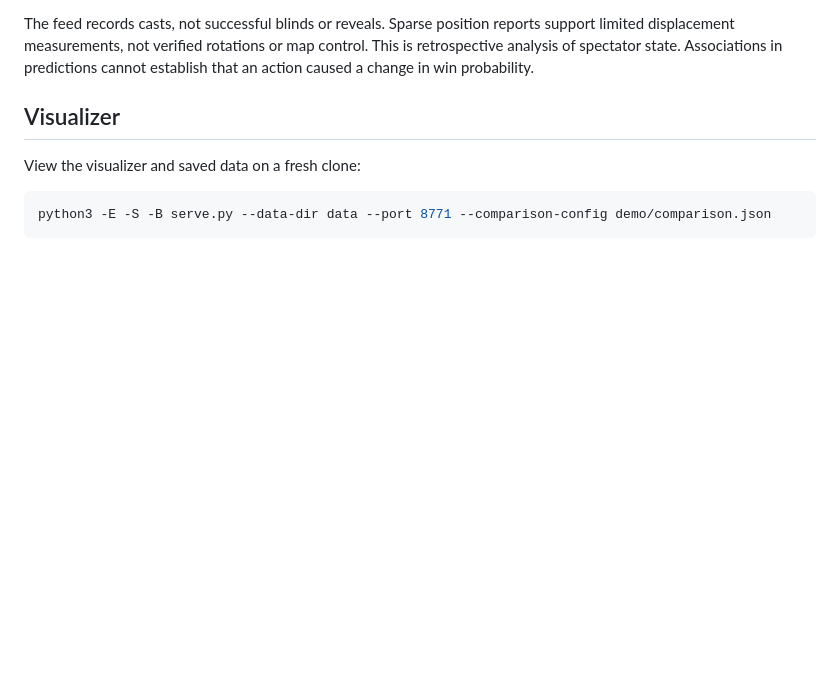
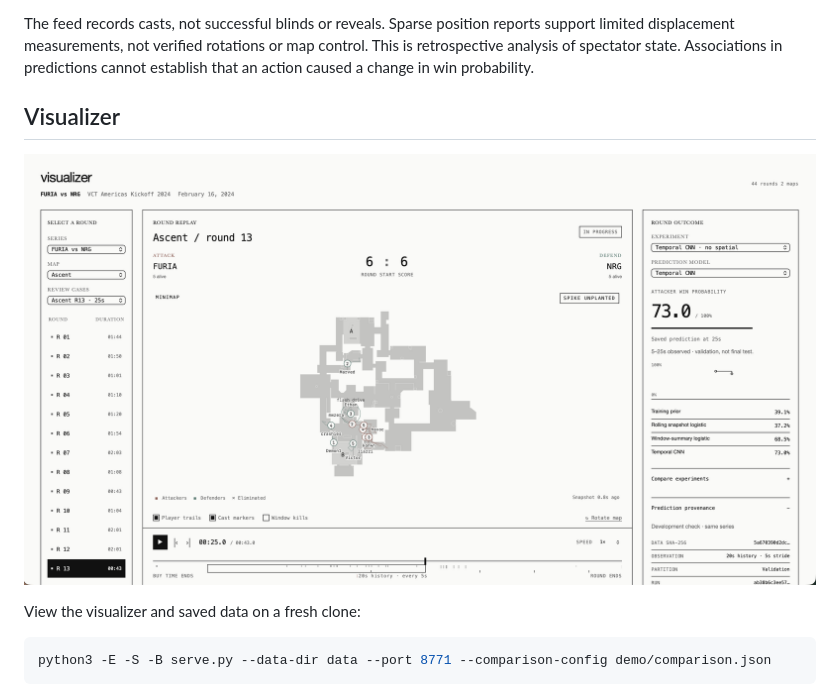
Before and after one commit to haruval/Valorant-Round-Outcome-Modeling, a Markdown page: README.md, the part around the change. Drawn GitHub-style; pictures changed too: visualizer.png (added); blank space fills up the shorter version.

Commit message:
added visualizer screenshot

```diff
--- a/README.md
+++ b/README.md
@@ -57,6 +57,8 @@ This is retrospective analysis of spectator state. Associations in predictions
 cannot establish that an action caused a change in win probability.
 
 ## Visualizer
+
+![Visualizer screenshot](visualizer.png)
 
 View the visualizer and saved data on a fresh clone:
 
```
